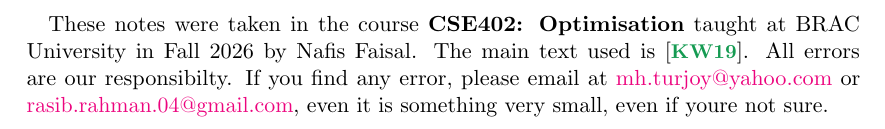
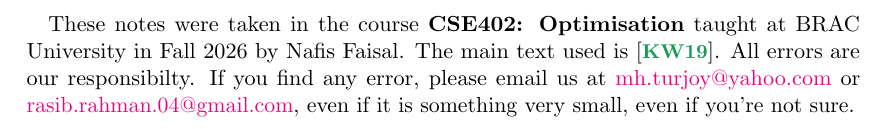
Before and after one commit to KetPsi/CSE402-Rasib-Turjoy, a LaTeX document (CSE402_Op.tex): part of page 2 of 23, cut so that both start at the same text. Compiled offline with pdfLaTeX; a LaTeX package or settings file that is missing is left out.

Commit message:
Update abstract

```diff
--- a/CSE402_Op.tex
+++ b/CSE402_Op.tex
@@ -10,7 +10,7 @@
 \maketitle
 
 \begin{abstract}
-	These notes were taken in the course \textbf{CSE402: Optimisation} taught at BRAC University in Fall 2026 by Nafis Faisal. The main text used is \cite{algoForOp}. All errors are our responsibilty. If you find any error, please email at \href{mailto:mh.turjoy@yahoo.com}{mh.turjoy@yahoo.com} or \href{mailto:rasib.rahman.04@gmail.com}{rasib.rahman.04@gmail.com}, even it is something very small, even if youre not sure.
+	These notes were taken in the course \textbf{CSE402: Optimisation} taught at BRAC University in Fall 2026 by Nafis Faisal. The main text used is \cite{algoForOp}. All errors are our responsibilty. If you find any error, please email us at \href{mailto:mh.turjoy@yahoo.com}{mh.turjoy@yahoo.com} or \href{mailto:rasib.rahman.04@gmail.com}{rasib.rahman.04@gmail.com}, even if it is something very small, even if you're not sure.
 \end{abstract}
 
 \tableofcontents
```
Also changed, not shown: CSE402_Op.pdf.
